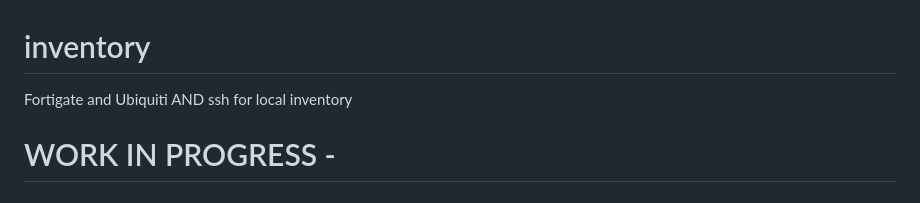
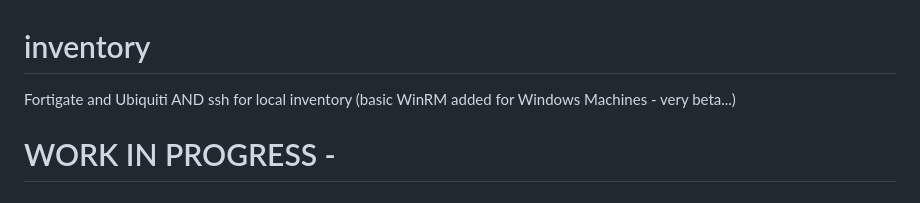
Before and after one commit to tow2gunner/inventory, a Markdown page: README.md, the part around the change. Drawn GitHub-style.

```diff
--- a/README.md
+++ b/README.md
@@ -1,5 +1,5 @@
 # inventory
-Fortigate and Ubiquiti AND ssh for local inventory
+Fortigate and Ubiquiti AND ssh for local inventory (basic WinRM added for Windows Machines - very beta...)
 
 # WORK IN PROGRESS -
 # Network Inventory and Systems Scanner
```
